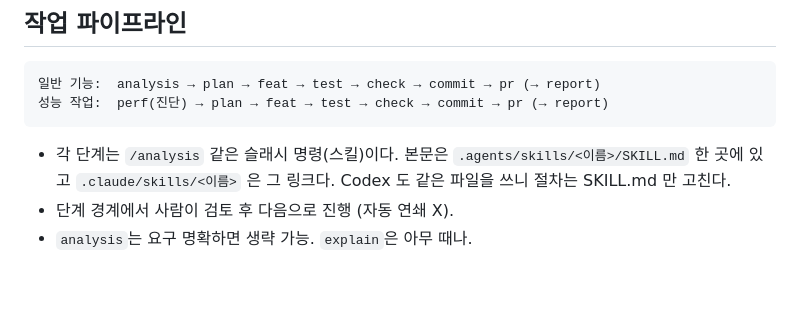
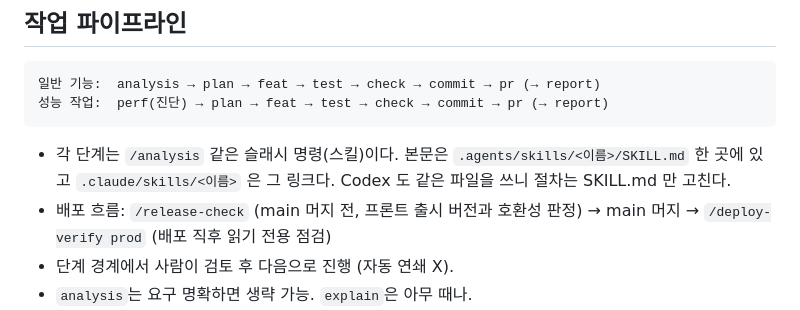
Before and after one commit to AI-SIP/OnO_BACKEND, a Markdown page: CLAUDE.md, the part around the change. GitHub-like rendering; blank space fills up the shorter version.

````diff
--- a/CLAUDE.md
+++ b/CLAUDE.md
@@ -80,6 +80,7 @@
 성능 작업:  perf(진단) → plan → feat → test → check → commit → pr (→ report)
 ```
 - 각 단계는 `/analysis` 같은 슬래시 명령(스킬)이다. 본문은 `.agents/skills/<이름>/SKILL.md` 한 곳에 있고 `.claude/skills/<이름>` 은 그 링크다. Codex 도 같은 파일을 쓰니 절차는 SKILL.md 만 고친다.
+- 배포 흐름: `/release-check` (main 머지 전, 프론트 출시 버전과 호환성 판정) → main 머지 → `/deploy-verify prod` (배포 직후 읽기 전용 점검)
 - 단계 경계에서 사람이 검토 후 다음으로 진행 (자동 연쇄 X).
 - `analysis`는 요구 명확하면 생략 가능. `explain`은 아무 때나.
 - `/feat` 은 구현만 하고 커밋하지 않는다. 테스트는 `/test` 에서 작성·실행하고, 커밋은 `/commit` 이 실제로 수행한다.
````
Also changed, not shown: AGENTS.md (+2 -0 lines).
